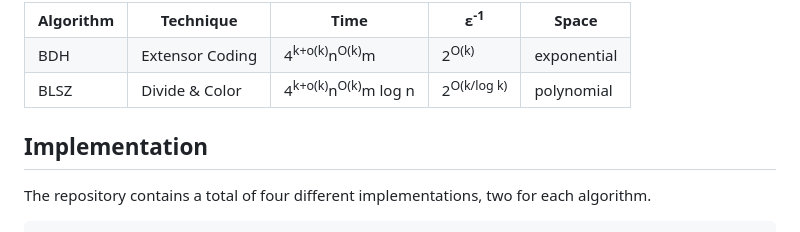
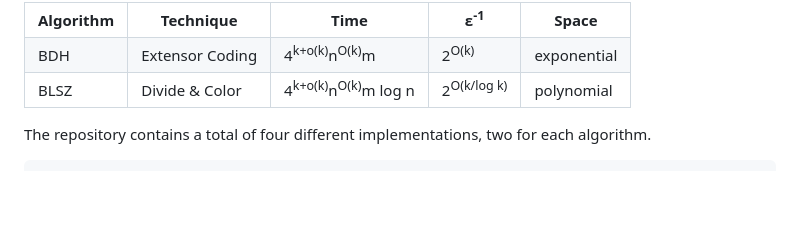
Before and after one commit to jansaltenberger/approximate-counting-k-paths, a Markdown page: README.md, the part around the change. GitHub-like rendering; blank space fills up the shorter version.

````diff
--- a/README.md
+++ b/README.md
@@ -26,8 +26,6 @@ The problem of counting exactly all paths of length k is proved to be #W[1]-hard
   </tr>
 </table>
 
-
-## Implementation
 The repository contains a total of four different implementations, two for each algorithm.
 
 ```.
````
